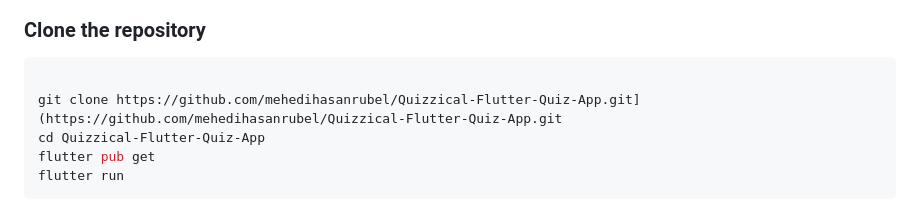
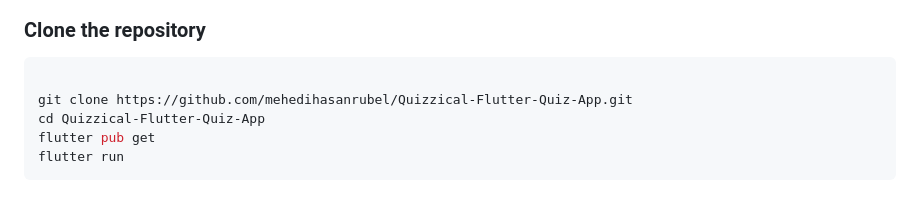
Before and after one commit to mehedihasanrubel/Quizzical-Flutter-Quiz-App, a Markdown page: README.md, the part around the change. Rendered like a GitHub page.

````diff
--- a/README.md
+++ b/README.md
@@ -83,7 +83,7 @@ lib/
 
 ```bash
 
-git clone https://github.com/mehedihasanrubel/Quizzical-Flutter-Quiz-App.git](https://github.com/mehedihasanrubel/Quizzical-Flutter-Quiz-App.git
+git clone https://github.com/mehedihasanrubel/Quizzical-Flutter-Quiz-App.git
 cd Quizzical-Flutter-Quiz-App
 flutter pub get
 flutter run
````
